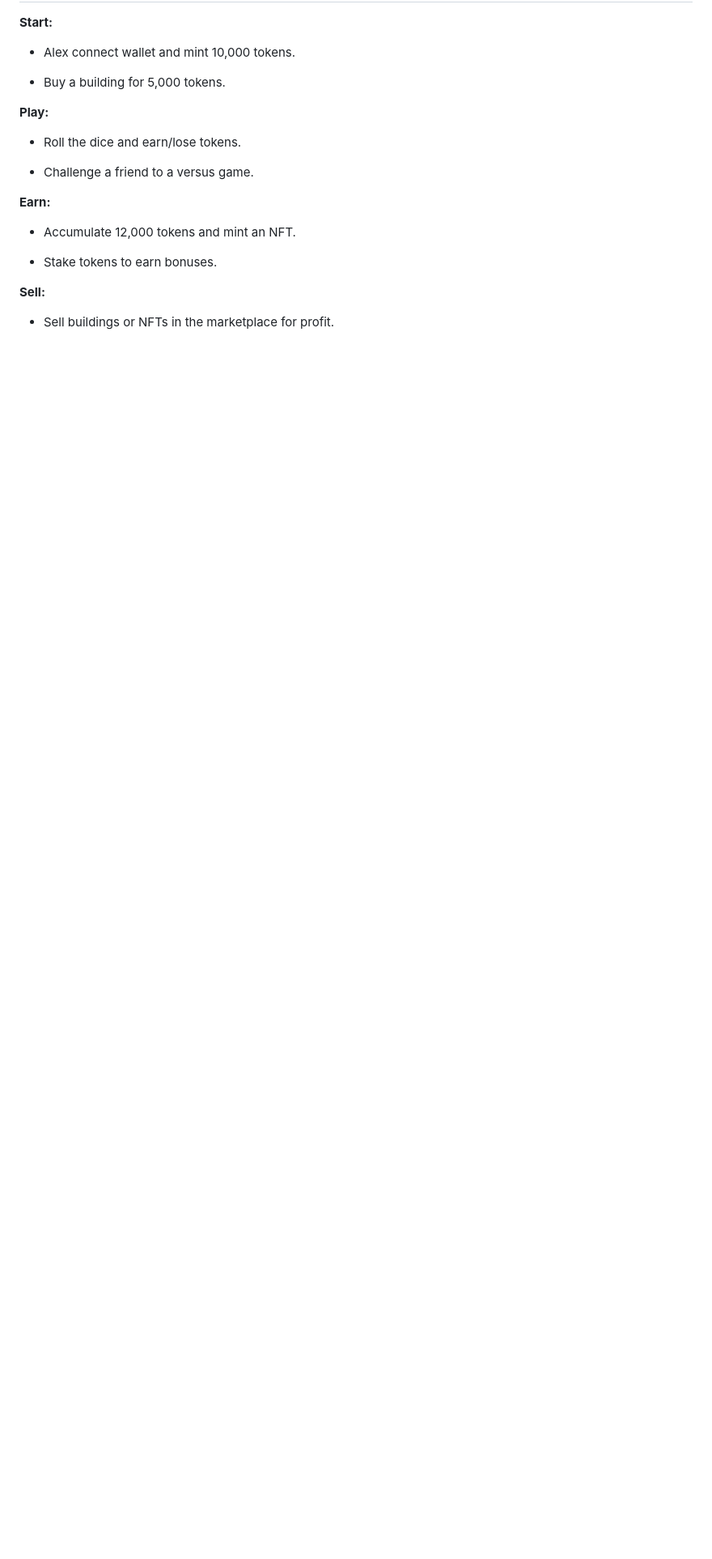
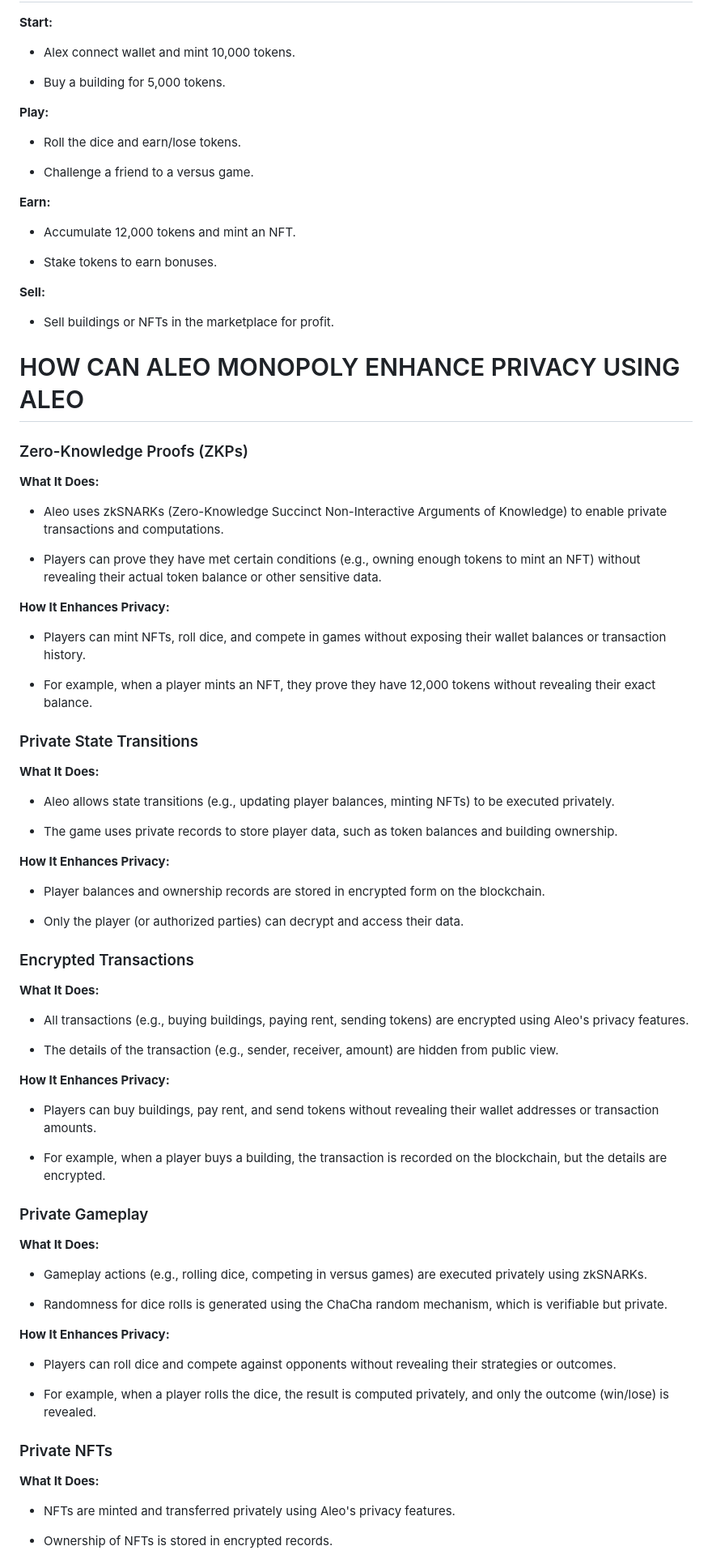
Before and after one commit to Minimask-labs/AleoMonopoly, a Markdown page: README.md, the part around the change printed below. Shown: that part at 81% size. Drawn GitHub-style; blank space fills up the shorter version.

```diff
--- a/README.md
+++ b/README.md
@@ -141,3 +141,63 @@ The Aleo Monopoly Game is a blockchain-based game where players can buy building
 
 - Sell buildings or NFTs in the marketplace for profit.
 
+# HOW CAN ALEO MONOPOLY ENHANCE PRIVACY USING ALEO
+### Zero-Knowledge Proofs (ZKPs)
+**What It Does:**
+
+- Aleo uses zkSNARKs (Zero-Knowledge Succinct Non-Interactive Arguments of Knowledge) to enable private transactions and computations.
+
+- Players can prove they have met certain conditions (e.g., owning enough tokens to mint an NFT) without revealing their actual token balance or other sensitive data.
+
+**How It Enhances Privacy:**
+
+- Players can mint NFTs, roll dice, and compete in games without exposing their wallet balances or transaction history.
+
+- For example, when a player mints an NFT, they prove they have 12,000 tokens without revealing their exact balance.
+
+### Private State Transitions
+**What It Does:**
+
+- Aleo allows state transitions (e.g., updating player balances, minting NFTs) to be executed privately.
+
+- The game uses private records to store player data, such as token balances and building ownership.
+
+**How It Enhances Privacy:**
+
+- Player balances and ownership records are stored in encrypted form on the blockchain.
+
+- Only the player (or authorized parties) can decrypt and access their data.
+
+### Encrypted Transactions
+**What It Does:**
+
+- All transactions (e.g., buying buildings, paying rent, sending tokens) are encrypted using Aleo's privacy features.
+
+- The details of the transaction (e.g., sender, receiver, amount) are hidden from public view.
+
+**How It Enhances Privacy:**
+
+- Players can buy buildings, pay rent, and send tokens without revealing their wallet addresses or transaction amounts.
+
+- For example, when a player buys a building, the transaction is recorded on the blockchain, but the details are encrypted.
+
+### Private Gameplay
+**What It Does:**
+
+- Gameplay actions (e.g., rolling dice, competing in versus games) are executed privately using zkSNARKs.
+
+- Randomness for dice rolls is generated using the ChaCha random mechanism, which is verifiable but private.
+
+**How It Enhances Privacy:**
+
+- Players can roll dice and compete against opponents without revealing their strategies or outcomes.
+
+- For example, when a player rolls the dice, the result is computed privately, and only the outcome (win/lose) is revealed.
+
+### Private NFTs
+**What It Does:**
+
+- NFTs are minted and transferred privately using Aleo's privacy features.
+
+- Ownership of NFTs is stored in encrypted records.
+
```
Also changed, not shown: other parts of README.md (+33 -1 lines).
